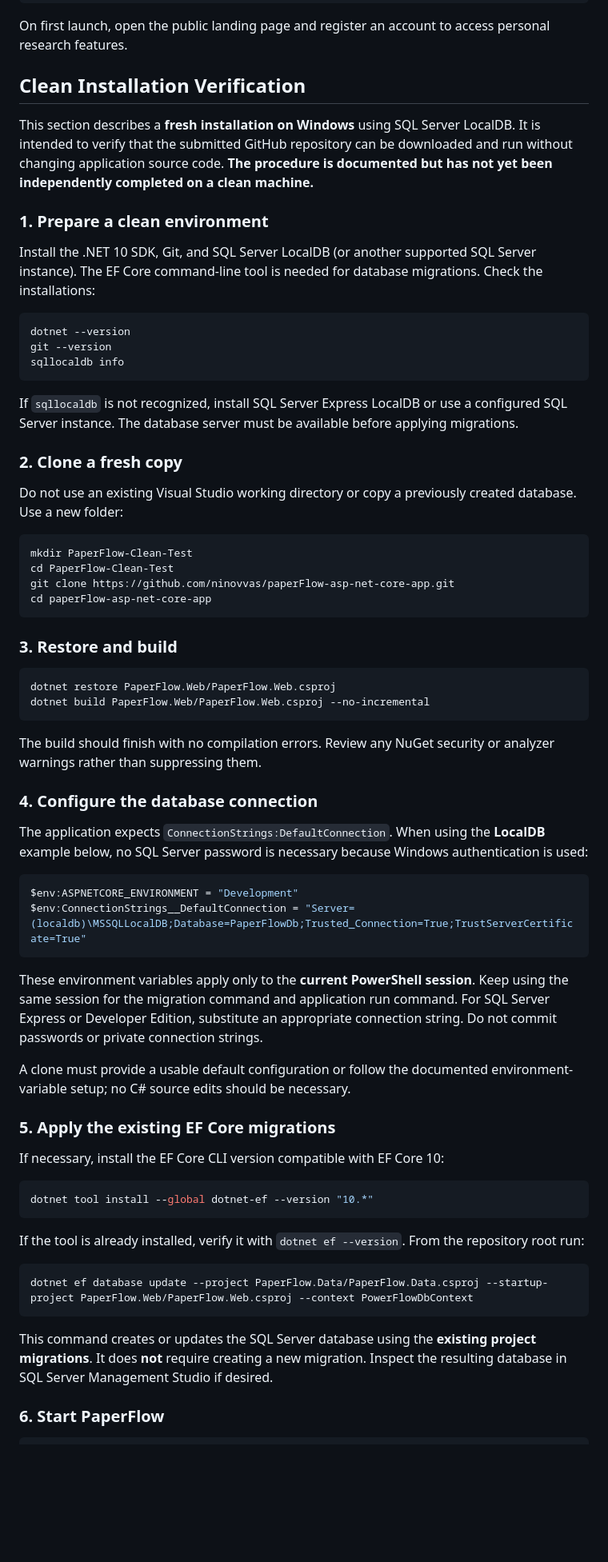
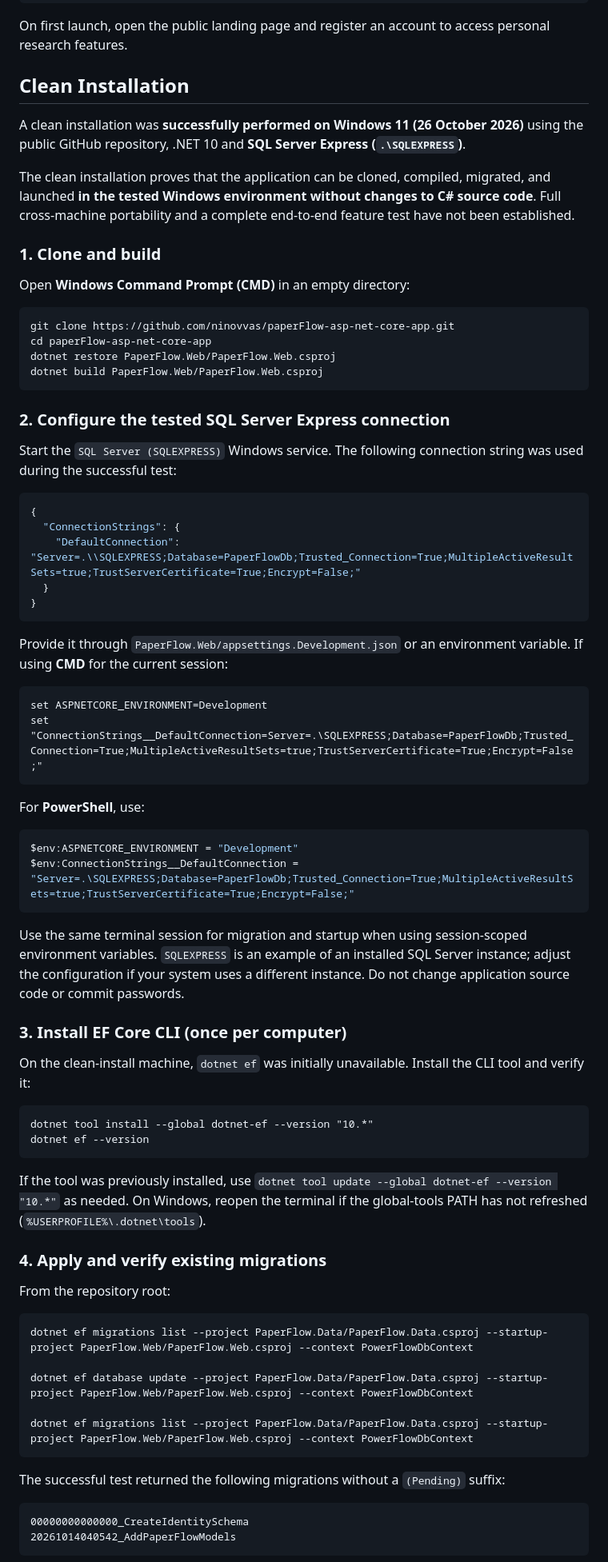
Before and after one commit to ninovvas/paperFlow-asp-net-core-app, a Markdown page: README.md, the part around one of its changes. Shown at 80% size. Drawn GitHub-style; blank space fills up the shorter version.

Commit message:
Adapt README after clean installation and testing

````diff
--- a/README.md
+++ b/README.md
@@ -125,70 +142,78 @@ dotnet dev-certs https --trust
 
 On first launch, open the public landing page and register an account to access personal research features.
 
-## Clean Installation Verification
+## Clean Installation
 
-This section describes a **fresh installation on Windows** using SQL Server LocalDB. It is intended to verify that the submitted GitHub repository can be downloaded and run without changing application source code. **The procedure is documented but has not yet been independently completed on a clean machine.**
+A clean installation was **successfully performed on Windows 11 (26 October 2026)** using the public GitHub repository, .NET 10 and **SQL Server Express (`.\SQLEXPRESS`)**.
 
-### 1. Prepare a clean environment
+The clean installation proves that the application can be cloned, compiled, migrated, and launched **in the tested Windows environment without changes to C# source code**. Full cross-machine portability and a complete end-to-end feature test have not been established.
 
-Install the .NET 10 SDK, Git, and SQL Server LocalDB (or another supported SQL Server instance). The EF Core command-line tool is needed for database migrations. Check the installations:
+### 1. Clone and build
 
-```powershell
-dotnet --version
-git --version
-sqllocaldb info
+Open **Windows Command Prompt (CMD)** in an empty directory:
+
+```cmd
+git clone https://github.com/ninovvas/paperFlow-asp-net-core-app.git
+cd paperFlow-asp-net-core-app
+dotnet restore PaperFlow.Web/PaperFlow.Web.csproj
+dotnet build PaperFlow.Web/PaperFlow.Web.csproj
 ```
 
-If `sqllocaldb` is not recognized, install SQL Server Express LocalDB or use a configured SQL Server instance. The database server must be available before applying migrations.
+### 2. Configure the tested SQL Server Express connection
 
-### 2. Clone a fresh copy
+Start the `SQL Server (SQLEXPRESS)` Windows service. The following connection string was used during the successful test:
 
-Do not use an existing Visual Studio working directory or copy a previously created database. Use a new folder:
-
-```powershell
-mkdir PaperFlow-Clean-Test
-cd PaperFlow-Clean-Test
-git clone https://github.com/ninovvas/paperFlow-asp-net-core-app.git
-cd paperFlow-asp-net-core-app
+```json
+{
+  "ConnectionStrings": {
+    "DefaultConnection": "Server=.\\SQLEXPRESS;Database=PaperFlowDb;Trusted_Connection=True;MultipleActiveResultSets=true;TrustServerCertificate=True;Encrypt=False;"
+  }
+}
 ```
 
-### 3. Restore and build
+Provide it through `PaperFlow.Web/appsettings.Development.json` or an environment variable. If using **CMD** for the current session:
 
-```powershell
-dotnet restore PaperFlow.Web/PaperFlow.Web.csproj
-dotnet build PaperFlow.Web/PaperFlow.Web.csproj --no-incremental
+```cmd
+set ASPNETCORE_ENVIRONMENT=Development
+set "ConnectionStrings__DefaultConnection=Server=.\SQLEXPRESS;Database=PaperFlowDb;Trusted_Connection=True;MultipleActiveResultSets=true;TrustServerCertificate=True;Encrypt=False;"
 ```
 
-The build should finish with no compilation errors. Review any NuGet security or analyzer warnings rather than suppressing them.
-
-### 4. Configure the database connection
-
-The application expects `ConnectionStrings:DefaultConnection`. When using the **LocalDB** example below, no SQL Server password is necessary because Windows authentication is used:
+For **PowerShell**, use:
 
 ```powershell
 $env:ASPNETCORE_ENVIRONMENT = "Development"
-$env:ConnectionStrings__DefaultConnection = "Server=(localdb)\MSSQLLocalDB;Database=PaperFlowDb;Trusted_Connection=True;TrustServerCertificate=True"
+$env:ConnectionStrings__DefaultConnection = "Server=.\SQLEXPRESS;Database=PaperFlowDb;Trusted_Connection=True;MultipleActiveResultSets=true;TrustServerCertificate=True;Encrypt=False;"
 ```
 
-These environment variables apply only to the **current PowerShell session**. Keep using the same session for the migration command and application run command. For SQL Server Express or Developer Edition, substitute an appropriate connection string. Do not commit passwords or private connection strings.
+Use the same terminal session for migration and startup when using session-scoped environment variables. `SQLEXPRESS` is an example of an installed SQL Server instance; adjust the configuration if your system uses a different instance. Do not change application source code or commit passwords.
 
-A clone must provide a usable default configuration or follow the documented environment-variable setup; no C# source edits should be necessary.
+### 3. Install EF Core CLI (once per computer)
 
-### 5. Apply the existing EF Core migrations
+On the clean-install machine, `dotnet ef` was initially unavailable. Install the CLI tool and verify it:
 
-If necessary, install the EF Core CLI version compatible with EF Core 10:
-
-```powershell
+```cmd
 dotnet tool install --global dotnet-ef --version "10.*"
+dotnet ef --version
 ```
 
-If the tool is already installed, verify it with `dotnet ef --version`. From the repository root run:
+If the tool was previously installed, use `dotnet tool update --global dotnet-ef --version "10.*"` as needed. On Windows, reopen the terminal if the global-tools PATH has not refreshed (`%USERPROFILE%\.dotnet\tools`).
 
-```powershell
+### 4. Apply and verify existing migrations
+
+From the repository root:
+
+```cmd
+dotnet ef migrations list --project PaperFlow.Data/PaperFlow.Data.csproj --startup-project PaperFlow.Web/PaperFlow.Web.csproj --context PowerFlowDbContext
+
 dotnet ef database update --project PaperFlow.Data/PaperFlow.Data.csproj --startup-project PaperFlow.Web/PaperFlow.Web.csproj --context PowerFlowDbContext
+
+dotnet ef migrations list --project PaperFlow.Data/PaperFlow.Data.csproj --startup-project PaperFlow.Web/PaperFlow.Web.csproj --context PowerFlowDbContext
 ```
 
-This command creates or updates the SQL Server database using the **existing project migrations**. It does **not** require creating a new migration. Inspect the resulting database in SQL Server Management Studio if desired.
+The successful test returned the following migrations without a `(Pending)` suffix:
 
-### 6. Start PaperFlow
+```text
+00000000000000_CreateIdentitySchema
+20261014040542_AddPaperFlowModels
+```
 
````
Also changed, not shown: other parts of README.md (+43 -21 lines).
